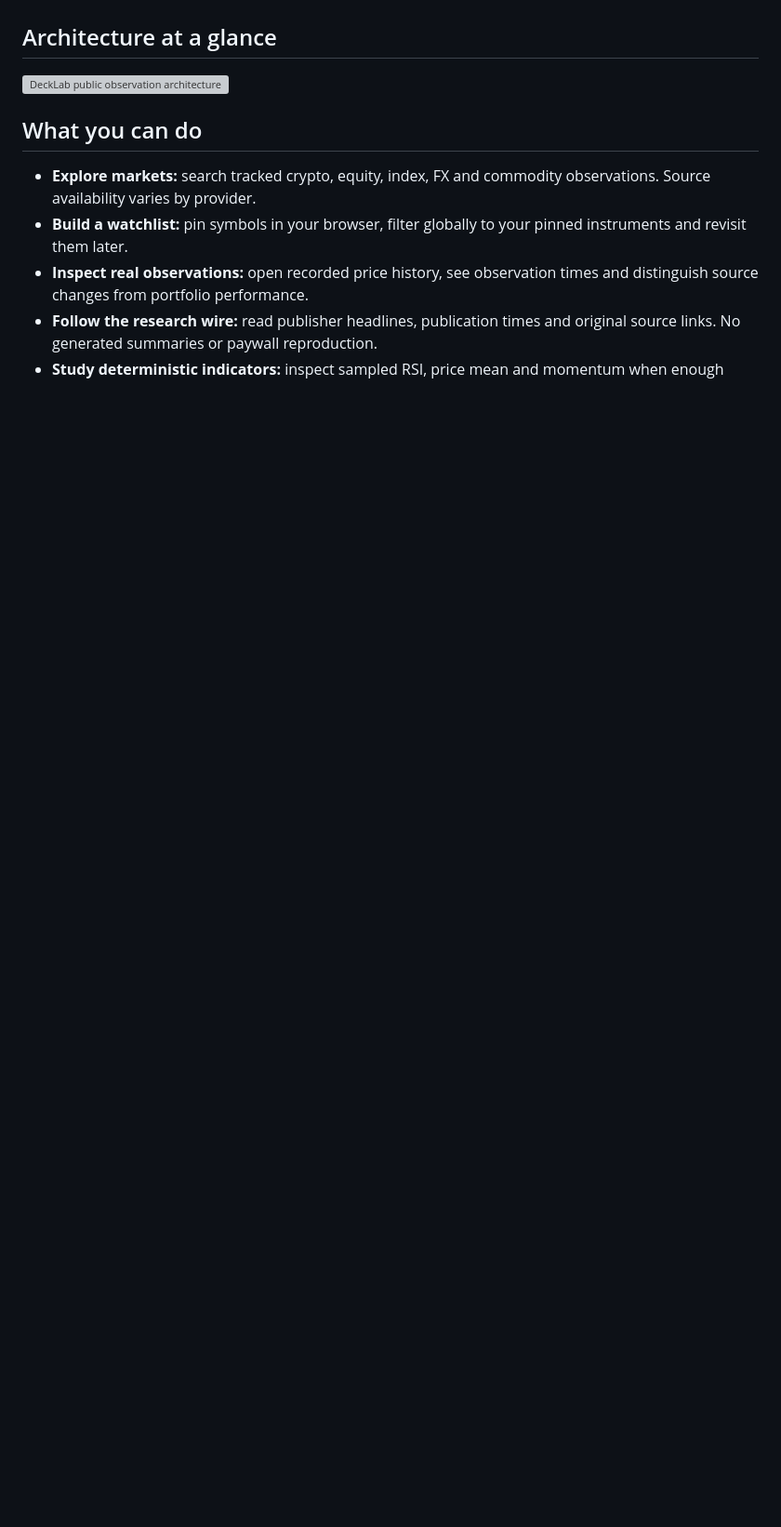
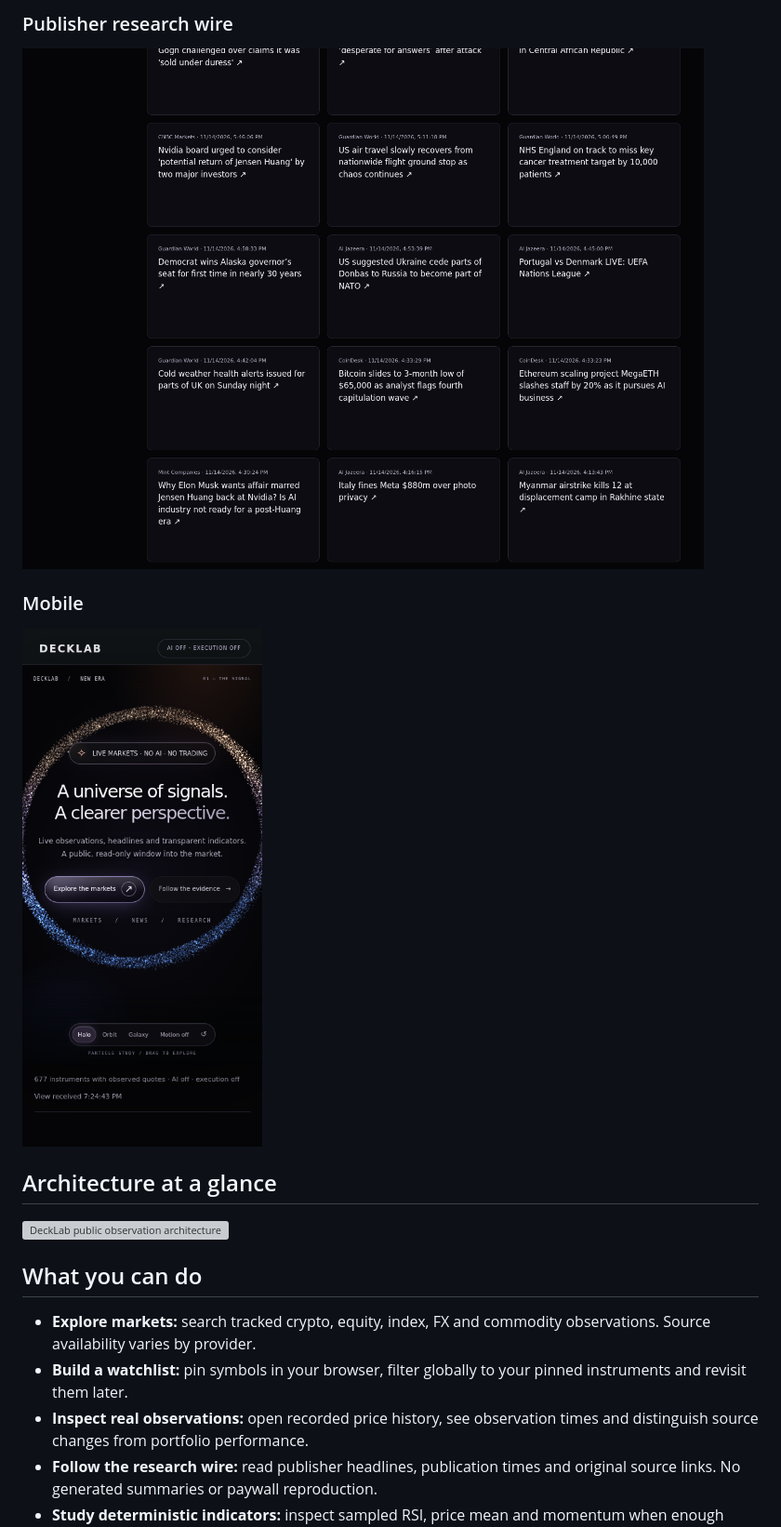
Before and after one commit to ajthebest3/decklab, a Markdown page: README.md, the part around one of its changes. Shown at 93% size. Rendered like a GitHub page; pictures changed too: docs/images/live-mobile.png (added), docs/images/live-news.png (added); blank space fills up the shorter version; grey boxes are pictures that could not be loaded.

```diff
--- a/README.md
+++ b/README.md
@@ -10,3 +23,10 @@ The public deployment is a **read-only live observer**. It automatically refresh
+### Publisher research wire
+
+![DeckLab publisher headlines](docs/images/live-news.png)
+
+### Mobile
+
+<img src="docs/images/live-mobile.png" width="390" alt="DeckLab public observer at mobile viewport width">
 
 ## Architecture at a glance
 
```
Also changed, not shown: other parts of README.md (+18 -1 lines), docs/DEPLOYMENT.md (added, +17 -0 lines), docs/images/live-desktop.png (added), docs/images/live-markets.png (added), 2 other files.
